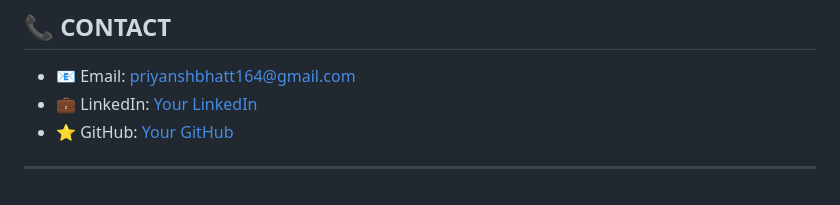
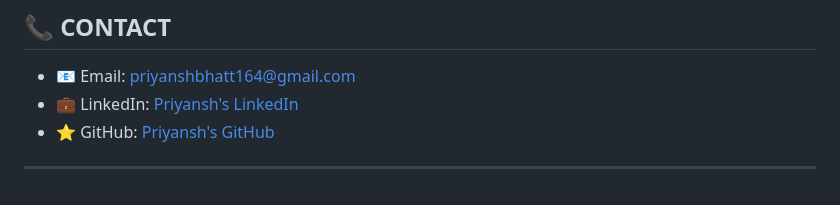
Before and after one commit to PriyanshCooks/Kisan-Mitra, a Markdown page: README.md, the part around the change. GitHub-like rendering.

Commit message:
Initial commit

```diff
--- a/README.md
+++ b/README.md
@@ -133,7 +133,7 @@ Licensed under **MIT License** – See [LICENSE](LICENSE).
 ## 📞 CONTACT
 
 - 📧 Email: priyanshbhatt164@gmail.com
-- 💼 LinkedIn: [Your LinkedIn](https://linkedin.com/in/priyansh-bhatt09)
-- ⭐ GitHub: [Your GitHub](https://github.com/Priyansh_Cooks)
+- 💼 LinkedIn: [Priyansh's LinkedIn](https://linkedin.com/in/priyansh-bhatt09)
+- ⭐ GitHub: [Priyansh's GitHub](https://github.com/Priyansh_Cooks)
 
 ---
```
